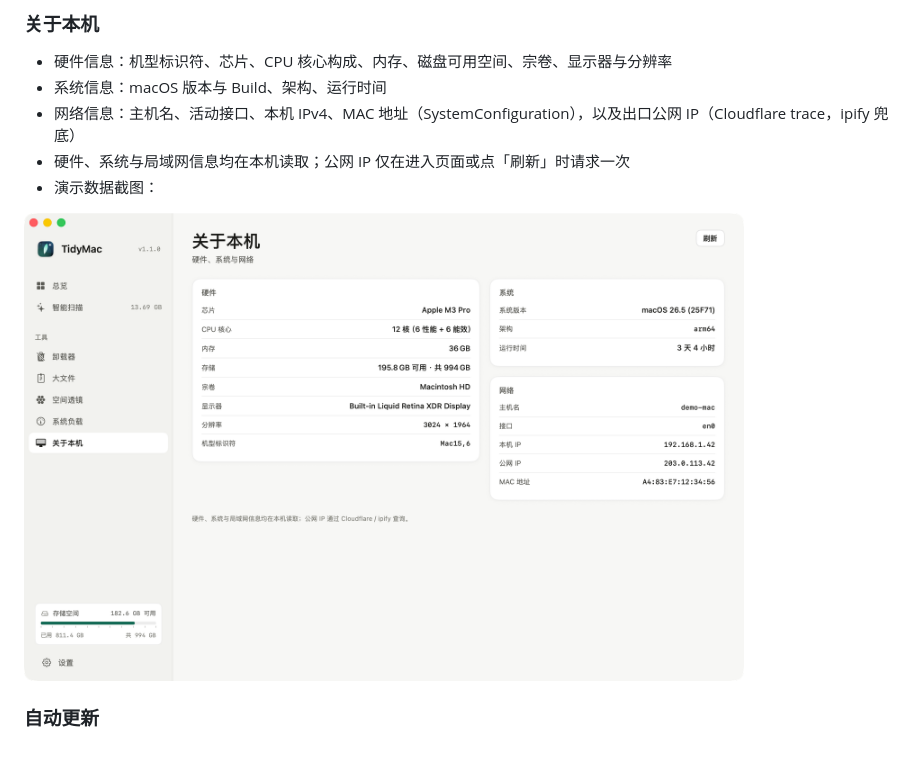
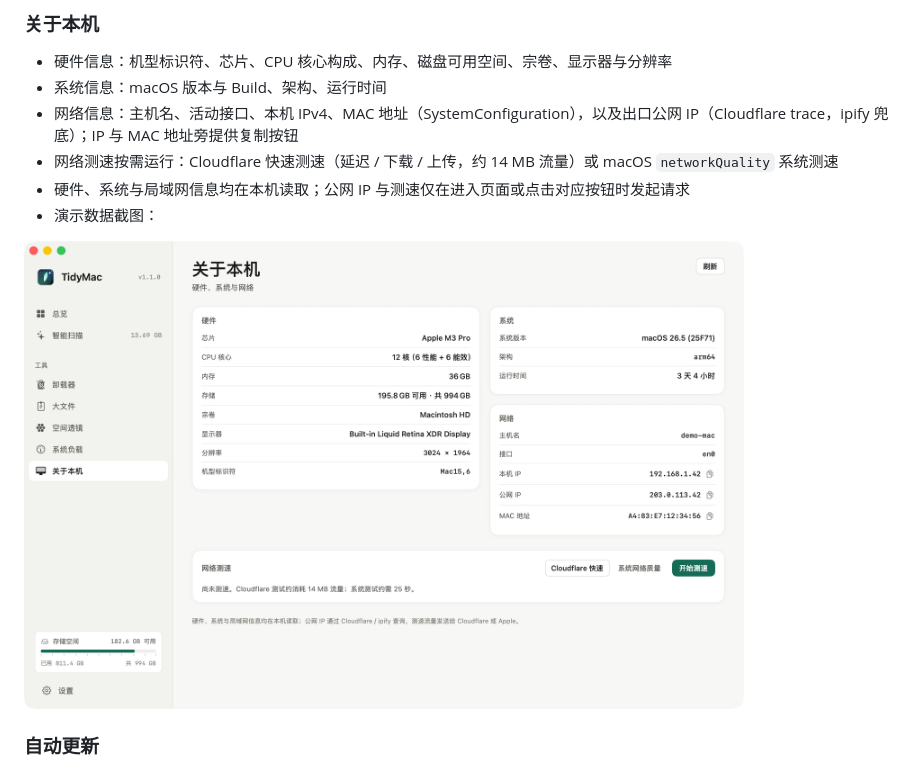
Before and after one commit to welefen/TidyMac, a Markdown page: README.zh-CN.md, the part around the change. GitHub-like rendering; pictures changed too: screenshots/zh/about.png.

```diff
--- a/README.zh-CN.md
+++ b/README.zh-CN.md
@@ -51,8 +51,9 @@ TidyMac 是一个原生 SwiftUI macOS 应用：扫描系统缓存与开发者垃
 ### 关于本机
 - 硬件信息：机型标识符、芯片、CPU 核心构成、内存、磁盘可用空间、宗卷、显示器与分辨率
 - 系统信息：macOS 版本与 Build、架构、运行时间
-- 网络信息：主机名、活动接口、本机 IPv4、MAC 地址（SystemConfiguration），以及出口公网 IP（Cloudflare trace，ipify 兜底）
-- 硬件、系统与局域网信息均在本机读取；公网 IP 仅在进入页面或点「刷新」时请求一次
+- 网络信息：主机名、活动接口、本机 IPv4、MAC 地址（SystemConfiguration），以及出口公网 IP（Cloudflare trace，ipify 兜底）；IP 与 MAC 地址旁提供复制按钮
+- 网络测速按需运行：Cloudflare 快速测速（延迟 / 下载 / 上传，约 14 MB 流量）或 macOS `networkQuality` 系统测速
+- 硬件、系统与局域网信息均在本机读取；公网 IP 与测速仅在进入页面或点击对应按钮时发起请求
 - 演示数据截图：
 
 <img src="screenshots/zh/about.png" width="720" alt="关于本机">
```
Also changed, not shown: README.md (+3 -2 lines), screenshots/en/about.png, 3 other files.
